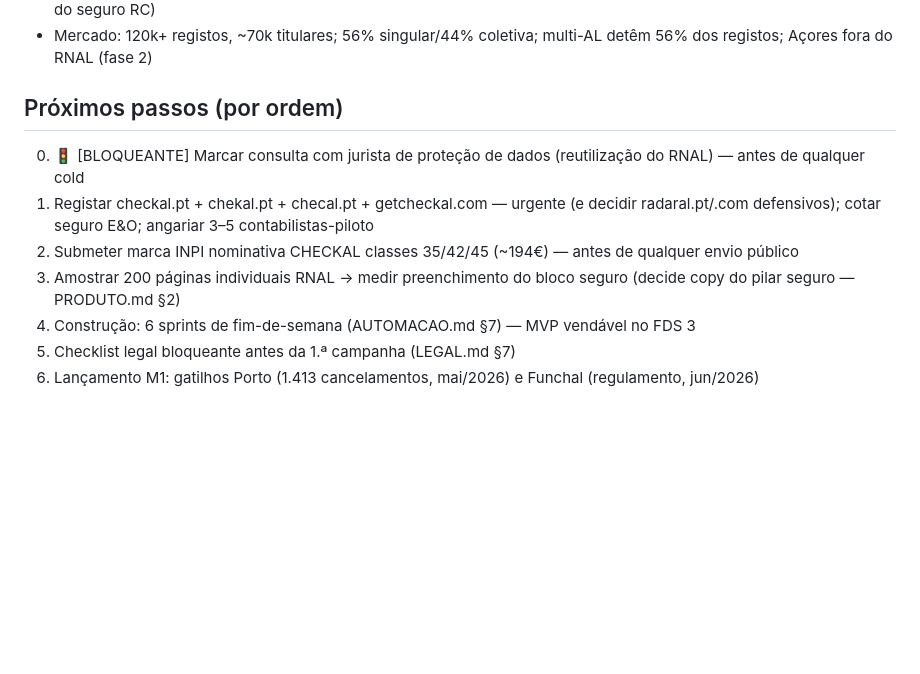
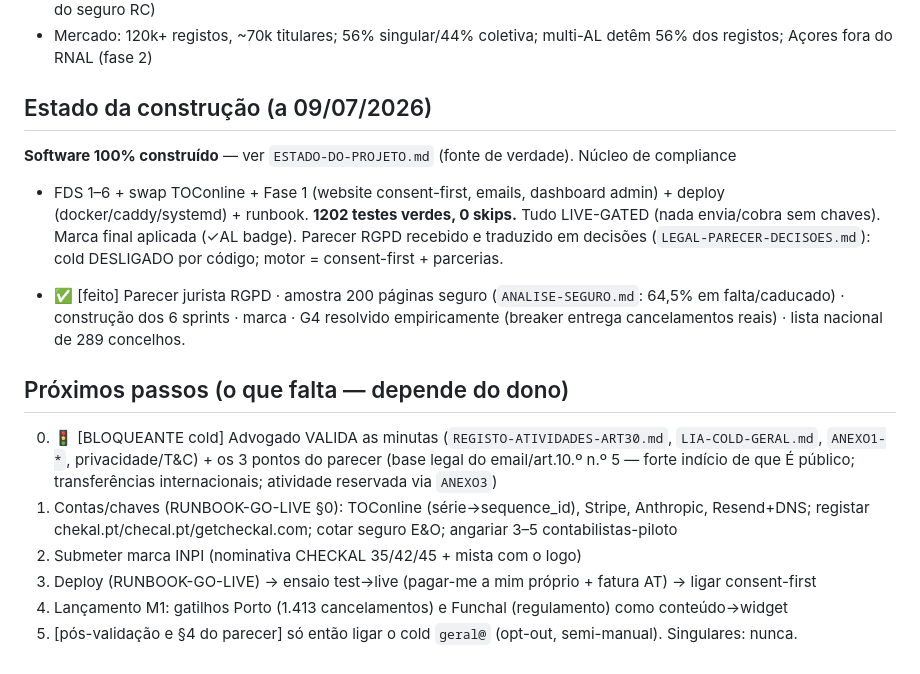
Before and after one commit to dmmm114/checkal-negocio, a Markdown page: CLAUDE.md, the part around the change. GitHub-like rendering; blank space fills up the shorter version.

```diff
--- a/CLAUDE.md
+++ b/CLAUDE.md
@@ -37,12 +37,26 @@ Subscrição (49€/ano) que vigia o registo RNAL, o seguro obrigatório e os re
 - Página individual `rnt.turismodeportugal.pt/rnt/rnal.aspx?nr=X` é server-rendered (GET simples chega; tem bloco do seguro RC)
 - Mercado: 120k+ registos, ~70k titulares; 56% singular/44% coletiva; multi-AL detêm 56% dos registos; Açores fora do RNAL (fase 2)
 
-## Próximos passos (por ordem)
+## Estado da construção (a 09/07/2026)
 
-0. 🚦 [BLOQUEANTE] Marcar consulta com jurista de proteção de dados (reutilização do RNAL) — antes de qualquer cold
-1. Registar checkal.pt + chekal.pt + checal.pt + getcheckal.com — urgente (e decidir radaral.pt/.com defensivos); cotar seguro E&O; angariar 3–5 contabilistas-piloto
-2. Submeter marca INPI nominativa CHECKAL classes 35/42/45 (~194€) — antes de qualquer envio público
-3. Amostrar 200 páginas individuais RNAL → medir preenchimento do bloco seguro (decide copy do pilar seguro — PRODUTO.md §2)
-4. Construção: 6 sprints de fim-de-semana (AUTOMACAO.md §7) — MVP vendável no FDS 3
-5. Checklist legal bloqueante antes da 1.ª campanha (LEGAL.md §7)
-6. Lançamento M1: gatilhos Porto (1.413 cancelamentos, mai/2026) e Funchal (regulamento, jun/2026)
+**Software 100% construído** — ver `ESTADO-DO-PROJETO.md` (fonte de verdade). Núcleo de compliance
++ FDS 1–6 + swap TOConline + Fase 1 (website consent-first, emails, dashboard admin) + deploy
+(docker/caddy/systemd) + runbook. **1202 testes verdes, 0 skips.** Tudo LIVE-GATED (nada envia/cobra
+sem chaves). Marca final aplicada (✓AL badge). Parecer RGPD recebido e traduzido em decisões
+(`LEGAL-PARECER-DECISOES.md`): cold DESLIGADO por código; motor = consent-first + parcerias.
+
+- ✅ [feito] Parecer jurista RGPD · amostra 200 páginas seguro (`ANALISE-SEGURO.md`: 64,5% em
+  falta/caducado) · construção dos 6 sprints · marca · G4 resolvido empiricamente (breaker entrega
+  cancelamentos reais) · lista nacional de 289 concelhos.
+
+## Próximos passos (o que falta — depende do dono)
+
+0. 🚦 [BLOQUEANTE cold] Advogado VALIDA as minutas (`REGISTO-ATIVIDADES-ART30.md`, `LIA-COLD-GERAL.md`,
+   `ANEXO1-*`, privacidade/T&C) + os 3 pontos do parecer (base legal do email/art.10.º n.º 5 —
+   forte indício de que É público; transferências internacionais; atividade reservada via `ANEXO3`)
+1. Contas/chaves (RUNBOOK-GO-LIVE §0): TOConline (série→sequence_id), Stripe, Anthropic, Resend+DNS;
+   registar chekal.pt/checal.pt/getcheckal.com; cotar seguro E&O; angariar 3–5 contabilistas-piloto
+2. Submeter marca INPI (nominativa CHECKAL 35/42/45 + mista com o logo)
+3. Deploy (RUNBOOK-GO-LIVE) → ensaio test→live (pagar-me a mim próprio + fatura AT) → ligar consent-first
+4. Lançamento M1: gatilhos Porto (1.413 cancelamentos) e Funchal (regulamento) como conteúdo→widget
+5. [pós-validação e §4 do parecer] só então ligar o cold `geral@` (opt-out, semi-manual). Singulares: nunca.
```
Also changed, not shown: ESTADO-DO-PROJETO.md (added, +50 -0 lines).
